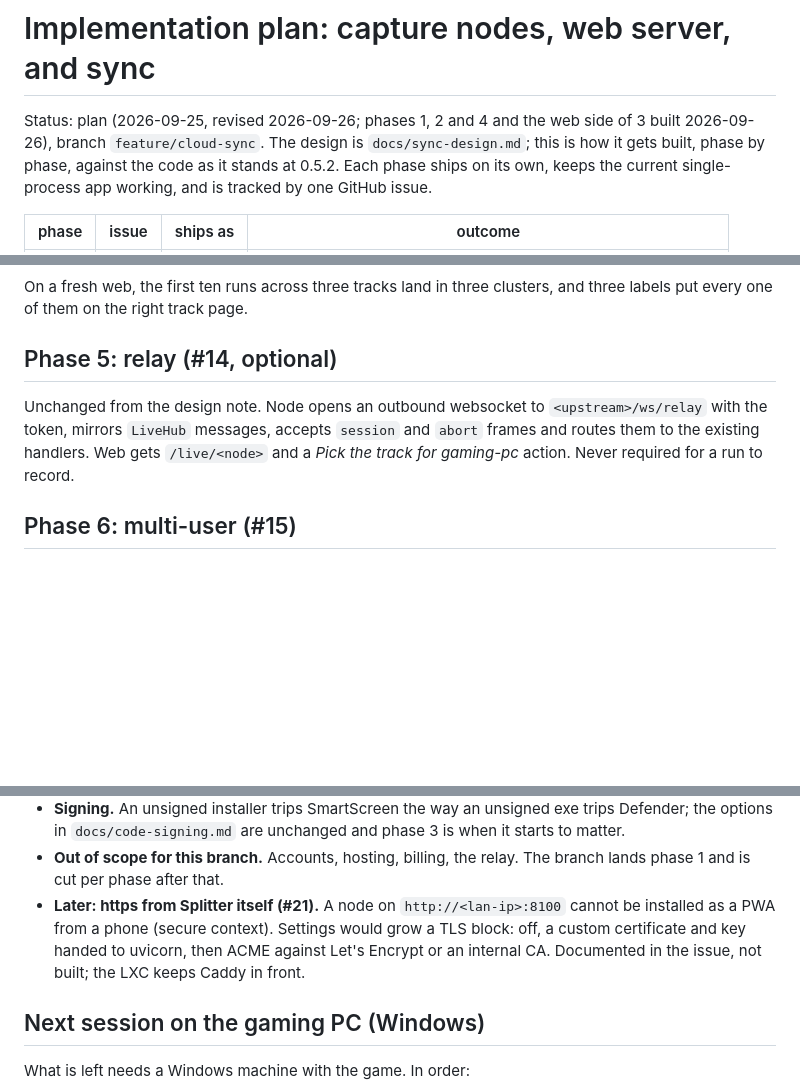
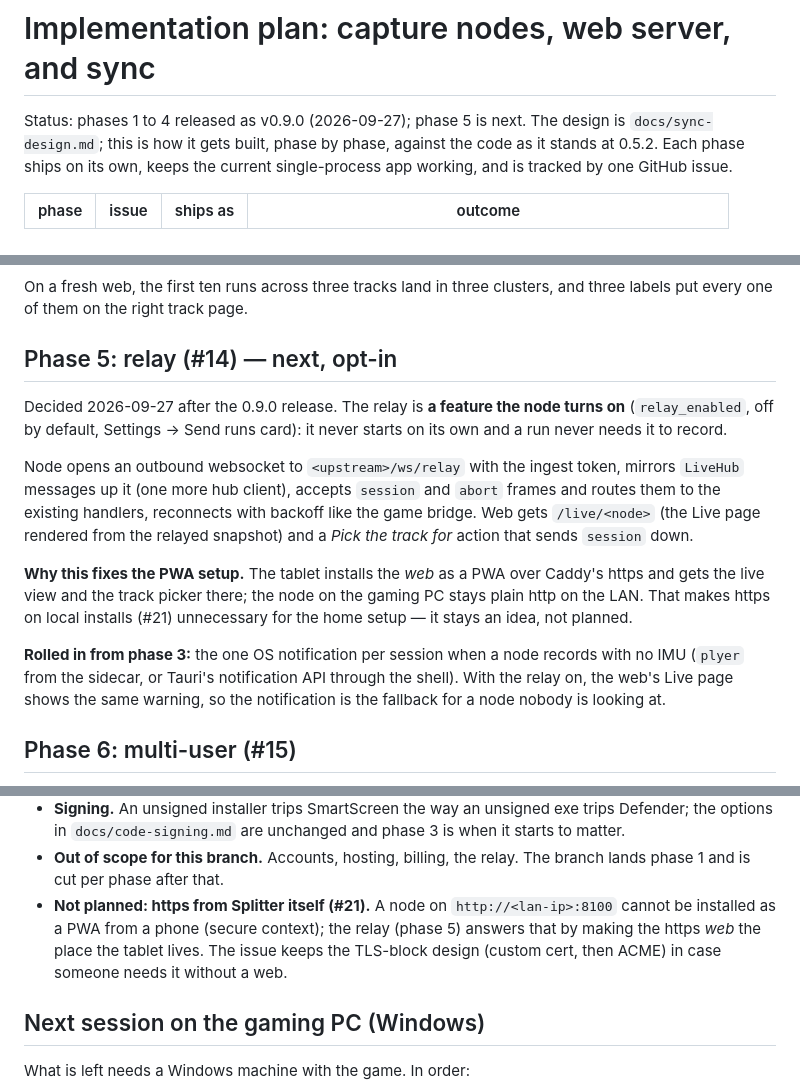
Before and after one commit to ryan-johnson2/splitter, a Markdown page: docs/sync-plan.md, 3 parts joined by grey strips. Drawn GitHub-style; blank space fills up the shorter version.

Commit message:
sync-plan: phase 5 = opt-in relay + the IMU notification; #21 not planned
Co-Authored-By: Claude Fable 5.1 <noreply@anthropic.com>

```diff
--- a/docs/sync-plan.md
+++ b/docs/sync-plan.md
@@ -1,7 +1,6 @@
 # Implementation plan: capture nodes, web server, and sync
 
-Status: plan (2026-09-25, revised 2026-09-26; phases 1, 2 and 4 and the web side
-of 3 built 2026-09-26), branch `feature/cloud-sync`. The design is
+Status: phases 1 to 4 released as v0.9.0 (2026-09-27); phase 5 is next. The design is
 `docs/sync-design.md`; this is how it gets built, phase by phase, against the
 code as it stands at 0.5.2. Each phase ships on its own, keeps the current
 single-process app working, and is tracked by one GitHub issue.
@@ -361,13 +360,29 @@ single-user web the two would be the same page. The admin role and
 On a fresh web, the first ten runs across three tracks land in three
 clusters, and three labels put every one of them on the right track page.
 
-## Phase 5: relay (#14, optional)
+## Phase 5: relay (#14) — next, opt-in
 
-Unchanged from the design note. Node opens an outbound websocket to
-`<upstream>/ws/relay` with the token, mirrors `LiveHub` messages, accepts
-`session` and `abort` frames and routes them to the existing handlers. Web
-gets `/live/<node>` and a *Pick the track for gaming-pc* action. Never
-required for a run to record.
+Decided 2026-09-27 after the 0.9.0 release. The relay is **a feature the node
+turns on** (`relay_enabled`, off by default, Settings → Send runs card): it
+never starts on its own and a run never needs it to record.
+
+Node opens an outbound websocket to `<upstream>/ws/relay` with the ingest
+token, mirrors `LiveHub` messages up it (one more hub client), accepts
+`session` and `abort` frames and routes them to the existing handlers,
+reconnects with backoff like the game bridge. Web gets `/live/<node>` (the
+Live page rendered from the relayed snapshot) and a *Pick the track for
+<node>* action that sends `session` down.
+
+**Why this fixes the PWA setup.** The tablet installs the *web* as a PWA over
+Caddy's https and gets the live view and the track picker there; the node on
+the gaming PC stays plain http on the LAN. That makes https on local installs
+(#21) unnecessary for the home setup — it stays an idea, not planned.
+
+**Rolled in from phase 3:** the one OS notification per session when a node
+records with no IMU (`plyer` from the sidecar, or Tauri's notification API
+through the shell). With the relay on, the web's Live page shows the same
+warning, so the notification is the fallback for a node nobody is looking
+at.
 
 ## Phase 6: multi-user (#15)
 
@@ -398,11 +413,11 @@ after this works self-hosted.
   and phase 3 is when it starts to matter.
 - **Out of scope for this branch.** Accounts, hosting, billing, the relay.
   The branch lands phase 1 and is cut per phase after that.
-- **Later: https from Splitter itself (#21).** A node on `http://<lan-ip>:8100`
-  cannot be installed as a PWA from a phone (secure context). Settings would
-  grow a TLS block: off, a custom certificate and key handed to uvicorn, then
-  ACME against Let's Encrypt or an internal CA. Documented in the issue, not
-  built; the LXC keeps Caddy in front.
+- **Not planned: https from Splitter itself (#21).** A node on
+  `http://<lan-ip>:8100` cannot be installed as a PWA from a phone (secure
+  context); the relay (phase 5) answers that by making the https *web* the
+  place the tablet lives. The issue keeps the TLS-block design (custom cert,
+  then ACME) in case someone needs it without a web.
 
 ## Next session on the gaming PC (Windows)
 
```
